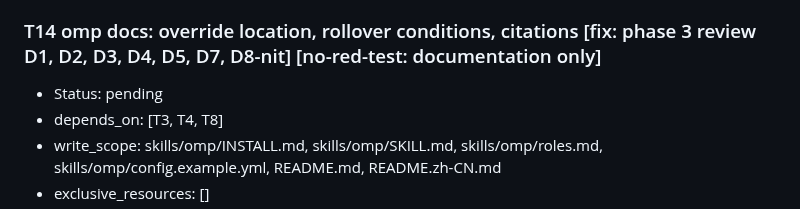
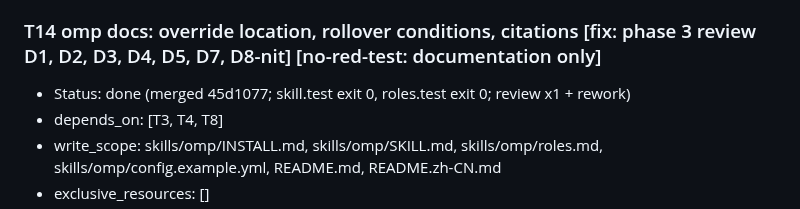
Before and after one commit to zcl0621/boss-sdd, a Markdown page: docs/plans/2026-10-16-omp-adaptation.md, the part around the change. GitHub-like rendering.

Commit message:
计划：T14 done
Co-Authored-By: Claude Opus 5.5 <noreply@anthropic.com>

```diff
--- a/docs/plans/2026-10-16-omp-adaptation.md
+++ b/docs/plans/2026-10-16-omp-adaptation.md
@@ -311,7 +311,7 @@ Status vocabulary: pending, running, review, blocked, done. Gates for each task
 - Obstacle ledger: empty. Rounds: 0.
 
 ### T14 omp docs: override location, rollover conditions, citations  [fix: phase 3 review D1, D2, D3, D4, D5, D7, D8-nit]  [no-red-test: documentation only]
-- Status: pending
+- Status: done (merged 45d1077; skill.test exit 0, roles.test exit 0; review x1 + rework)
 - depends_on: [T3, T4, T8]
 - write_scope: skills/omp/INSTALL.md, skills/omp/SKILL.md, skills/omp/roles.md, skills/omp/config.example.yml, README.md, README.zh-CN.md
 - exclusive_resources: []
```
